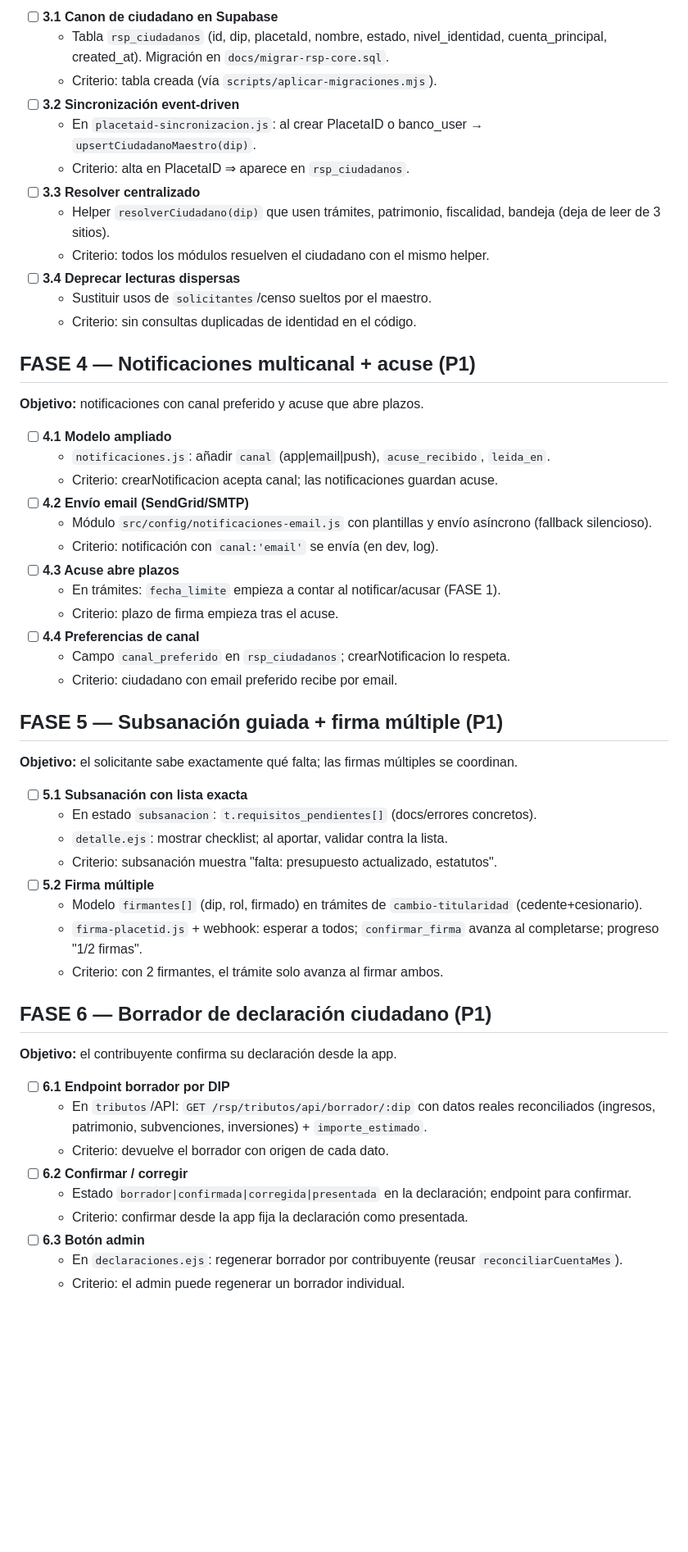
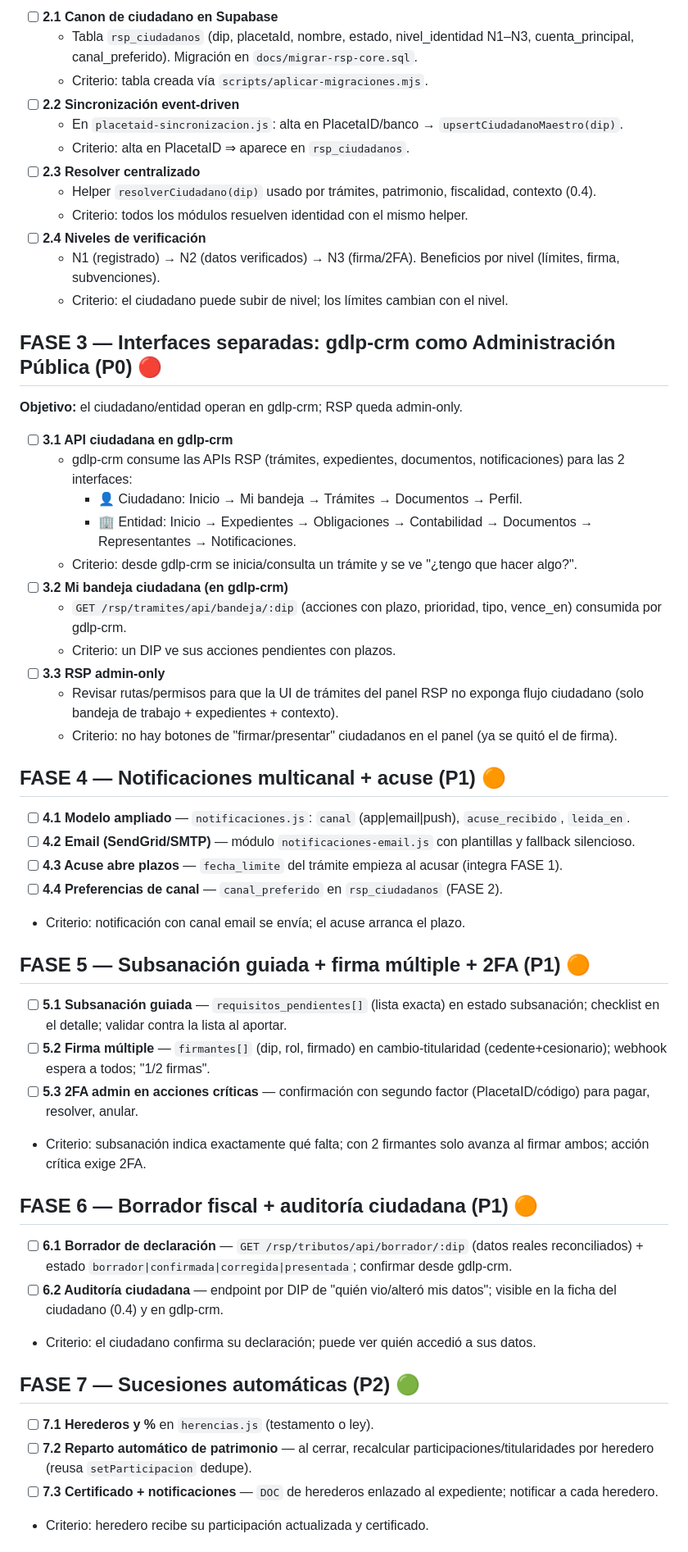
Before and after one commit to grupodelaplaceta/admin-placeta, a Markdown page: docs/PLAN-MEJORAS-RSP.md, the part around one of its changes. Shown at 82% size. GitHub-like rendering; blank space fills up the shorter version.

```diff
--- a/docs/PLAN-MEJORAS-RSP.md
+++ b/docs/PLAN-MEJORAS-RSP.md
@@ -50,55 +54,53 @@
 
-- [ ] **3.1 Canon de ciudadano en Supabase**
-  - Tabla `rsp_ciudadanos` (id, dip, placetaId, nombre, estado, nivel_identidad, cuenta_principal, created_at). Migración en `docs/migrar-rsp-core.sql`.
-  - Criterio: tabla creada (vía `scripts/aplicar-migraciones.mjs`).
-- [ ] **3.2 Sincronización event-driven**
-  - En `placetaid-sincronizacion.js`: al crear PlacetaID o banco_user → `upsertCiudadanoMaestro(dip)`.
+- [ ] **2.1 Canon de ciudadano en Supabase**
+  - Tabla `rsp_ciudadanos` (dip, placetaId, nombre, estado, nivel_identidad N1–N3, cuenta_principal, canal_preferido). Migración en `docs/migrar-rsp-core.sql`.
+  - Criterio: tabla creada vía `scripts/aplicar-migraciones.mjs`.
+- [ ] **2.2 Sincronización event-driven**
+  - En `placetaid-sincronizacion.js`: alta en PlacetaID/banco → `upsertCiudadanoMaestro(dip)`.
   - Criterio: alta en PlacetaID ⇒ aparece en `rsp_ciudadanos`.
-- [ ] **3.3 Resolver centralizado**
-  - Helper `resolverCiudadano(dip)` que usen trámites, patrimonio, fiscalidad, bandeja (deja de leer de 3 sitios).
-  - Criterio: todos los módulos resuelven el ciudadano con el mismo helper.
-- [ ] **3.4 Deprecar lecturas dispersas**
-  - Sustituir usos de `solicitantes`/censo sueltos por el maestro.
-  - Criterio: sin consultas duplicadas de identidad en el código.
+- [ ] **2.3 Resolver centralizado**
+  - Helper `resolverCiudadano(dip)` usado por trámites, patrimonio, fiscalidad, contexto (0.4).
+  - Criterio: todos los módulos resuelven identidad con el mismo helper.
+- [ ] **2.4 Niveles de verificación**
+  - N1 (registrado) → N2 (datos verificados) → N3 (firma/2FA). Beneficios por nivel (límites, firma, subvenciones).
+  - Criterio: el ciudadano puede subir de nivel; los límites cambian con el nivel.
 
-## FASE 4 — Notificaciones multicanal + acuse (P1)
-**Objetivo:** notificaciones con canal preferido y acuse que abre plazos.
+## FASE 3 — Interfaces separadas: gdlp-crm como Administración Pública (P0) 🔴
+**Objetivo:** el ciudadano/entidad operan en gdlp-crm; RSP queda admin-only.
 
-- [ ] **4.1 Modelo ampliado**
-  - `notificaciones.js`: añadir `canal` (app|email|push), `acuse_recibido`, `leida_en`.
-  - Criterio: crearNotificacion acepta canal; las notificaciones guardan acuse.
-- [ ] **4.2 Envío email (SendGrid/SMTP)**
-  - Módulo `src/config/notificaciones-email.js` con plantillas y envío asíncrono (fallback silencioso).
-  - Criterio: notificación con `canal:'email'` se envía (en dev, log).
-- [ ] **4.3 Acuse abre plazos**
-  - En trámites: `fecha_limite` empieza a contar al notificar/acusar (FASE 1).
-  - Criterio: plazo de firma empieza tras el acuse.
-- [ ] **4.4 Preferencias de canal**
-  - Campo `canal_preferido` en `rsp_ciudadanos`; crearNotificacion lo respeta.
-  - Criterio: ciudadano con email preferido recibe por email.
+- [ ] **3.1 API ciudadana en gdlp-crm**
+  - gdlp-crm consume las APIs RSP (trámites, expedientes, documentos, notificaciones) para las 2 interfaces:
+    - 👤 Ciudadano: Inicio → Mi bandeja → Trámites → Documentos → Perfil.
+    - 🏢 Entidad: Inicio → Expedientes → Obligaciones → Contabilidad → Documentos → Representantes → Notificaciones.
+  - Criterio: desde gdlp-crm se inicia/consulta un trámite y se ve "¿tengo que hacer algo?".
+- [ ] **3.2 Mi bandeja ciudadana (en gdlp-crm)**
+  - `GET /rsp/tramites/api/bandeja/:dip` (acciones con plazo, prioridad, tipo, vence_en) consumida por gdlp-crm.
+  - Criterio: un DIP ve sus acciones pendientes con plazos.
+- [ ] **3.3 RSP admin-only**
+  - Revisar rutas/permisos para que la UI de trámites del panel RSP no exponga flujo ciudadano (solo bandeja de trabajo + expedientes + contexto).
+  - Criterio: no hay botones de "firmar/presentar" ciudadanos en el panel (ya se quitó el de firma).
 
-## FASE 5 — Subsanación guiada + firma múltiple (P1)
-**Objetivo:** el solicitante sabe exactamente qué falta; las firmas múltiples se coordinan.
+## FASE 4 — Notificaciones multicanal + acuse (P1) 🟠
+- [ ] **4.1 Modelo ampliado** — `notificaciones.js`: `canal` (app|email|push), `acuse_recibido`, `leida_en`.
+- [ ] **4.2 Email (SendGrid/SMTP)** — módulo `notificaciones-email.js` con plantillas y fallback silencioso.
+- [ ] **4.3 Acuse abre plazos** — `fecha_limite` del trámite empieza al acusar (integra FASE 1).
+- [ ] **4.4 Preferencias de canal** — `canal_preferido` en `rsp_ciudadanos` (FASE 2).
+- Criterio: notificación con canal email se envía; el acuse arranca el plazo.
 
-- [ ] **5.1 Subsanación con lista exacta**
-  - En estado `subsanacion`: `t.requisitos_pendientes[]` (docs/errores concretos).
-  - `detalle.ejs`: mostrar checklist; al aportar, validar contra la lista.
-  - Criterio: subsanación muestra "falta: presupuesto actualizado, estatutos".
-- [ ] **5.2 Firma múltiple**
-  - Modelo `firmantes[]` (dip, rol, firmado) en trámites de `cambio-titularidad` (cedente+cesionario).
-  - `firma-placetid.js` + webhook: esperar a todos; `confirmar_firma` avanza al completarse; progreso "1/2 firmas".
-  - Criterio: con 2 firmantes, el trámite solo avanza al firmar ambos.
+## FASE 5 — Subsanación guiada + firma múltiple + 2FA (P1) 🟠
+- [ ] **5.1 Subsanación guiada** — `requisitos_pendientes[]` (lista exacta) en estado subsanación; checklist en el detalle; validar contra la lista al aportar.
+- [ ] **5.2 Firma múltiple** — `firmantes[]` (dip, rol, firmado) en cambio-titularidad (cedente+cesionario); webhook espera a todos; "1/2 firmas".
+- [ ] **5.3 2FA admin en acciones críticas** — confirmación con segundo factor (PlacetaID/código) para pagar, resolver, anular.
+- Criterio: subsanación indica exactamente qué falta; con 2 firmantes solo avanza al firmar ambos; acción crítica exige 2FA.
 
-## FASE 6 — Borrador de declaración ciudadano (P1)
-**Objetivo:** el contribuyente confirma su declaración desde la app.
+## FASE 6 — Borrador fiscal + auditoría ciudadana (P1) 🟠
+- [ ] **6.1 Borrador de declaración** — `GET /rsp/tributos/api/borrador/:dip` (datos reales reconciliados) + estado `borrador|confirmada|corregida|presentada`; confirmar desde gdlp-crm.
+- [ ] **6.2 Auditoría ciudadana** — endpoint por DIP de "quién vio/alteró mis datos"; visible en la ficha del ciudadano (0.4) y en gdlp-crm.
+- Criterio: el ciudadano confirma su declaración; puede ver quién accedió a sus datos.
 
-- [ ] **6.1 Endpoint borrador por DIP**
-  - En `tributos`/API: `GET /rsp/tributos/api/borrador/:dip` con datos reales reconciliados (ingresos, patrimonio, subvenciones, inversiones) + `importe_estimado`.
-  - Criterio: devuelve el borrador con origen de cada dato.
-- [ ] **6.2 Confirmar / corregir**
-  - Estado `borrador|confirmada|corregida|presentada` en la declaración; endpoint para confirmar.
-  - Criterio: confirmar desde la app fija la declaración como presentada.
-- [ ] **6.3 Botón admin**
-  - En `declaraciones.ejs`: regenerar borrador por contribuyente (reusar `reconciliarCuentaMes`).
-  - Criterio: el admin puede regenerar un borrador individual.
+## FASE 7 — Sucesiones automáticas (P2) 🟢
+- [ ] **7.1 Herederos y %** en `herencias.js` (testamento o ley).
+- [ ] **7.2 Reparto automático de patrimonio** — al cerrar, recalcular participaciones/titularidades por heredero (reusa `setParticipacion` dedupe).
+- [ ] **7.3 Certificado + notificaciones** — `DOC` de herederos enlazado al expediente; notificar a cada heredero.
+- Criterio: heredero recibe su participación actualizada y certificado.
 
```
Also changed, not shown: other parts of docs/PLAN-MEJORAS-RSP.md (+67 -86 lines), docs/RSP-vs-pais-inventado.md (+79 -1 lines).
